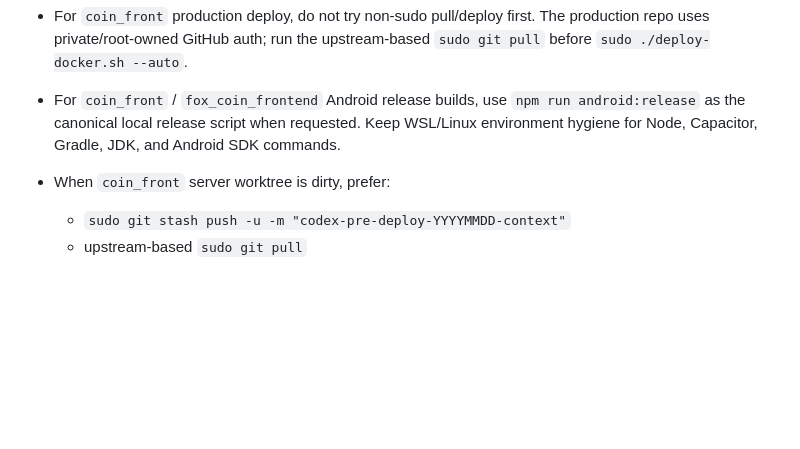
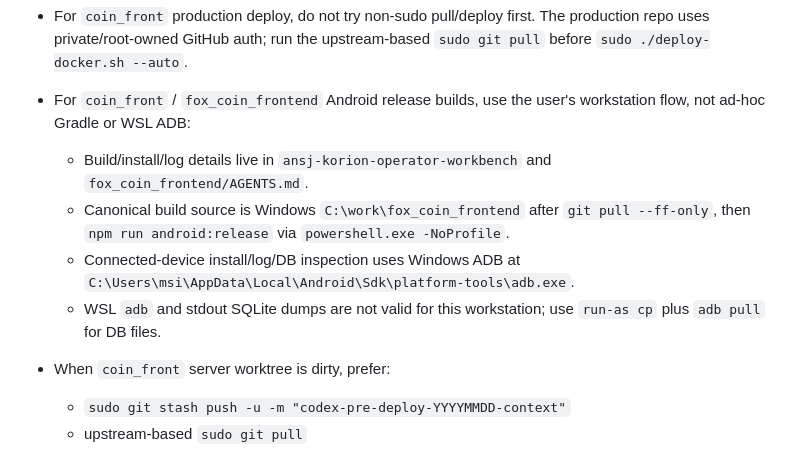
Before and after one commit to ansj1105/codex_skills, a Markdown page: korion-platform-collab-rules/SKILL.md, the part around the change. GitHub-like rendering; blank space fills up the shorter version.

```diff
--- a/korion-platform-collab-rules/SKILL.md
+++ b/korion-platform-collab-rules/SKILL.md
@@ -59,7 +59,11 @@ If a conflict occurs, report to the user and wait for direction. Never force-pus
   - `sudo ./deploy-docker.sh --auto`
 - For `coin_front` / `fox_coin_frontend` implementation work, check `develop` and `ios` together before editing. Shared frontend/native changes must be applied and verified in both branches/worktrees before any explicitly requested commit, push, or deploy.
 - For `coin_front` production deploy, do not try non-sudo pull/deploy first. The production repo uses private/root-owned GitHub auth; run the upstream-based `sudo git pull` before `sudo ./deploy-docker.sh --auto`.
-- For `coin_front` / `fox_coin_frontend` Android release builds, use `npm run android:release` as the canonical local release script when requested. Keep WSL/Linux environment hygiene for Node, Capacitor, Gradle, JDK, and Android SDK commands.
+- For `coin_front` / `fox_coin_frontend` Android release builds, use the user's workstation flow, not ad-hoc Gradle or WSL ADB:
+  - Build/install/log details live in `ansj-korion-operator-workbench` and `fox_coin_frontend/AGENTS.md`.
+  - Canonical build source is Windows `C:\work\fox_coin_frontend` after `git pull --ff-only`, then `npm run android:release` via `powershell.exe -NoProfile`.
+  - Connected-device install/log/DB inspection uses Windows ADB at `C:\Users\msi\AppData\Local\Android\Sdk\platform-tools\adb.exe`.
+  - WSL `adb` and stdout SQLite dumps are not valid for this workstation; use `run-as cp` plus `adb pull` for DB files.
 - When `coin_front` server worktree is dirty, prefer:
   - `sudo git stash push -u -m "codex-pre-deploy-YYYYMMDD-context"`
   - upstream-based `sudo git pull`
```
Also changed, not shown: AGENTS.md (+8 -1 lines), ansj-korion-operator-workbench/SKILL.md (+31 -14 lines).
